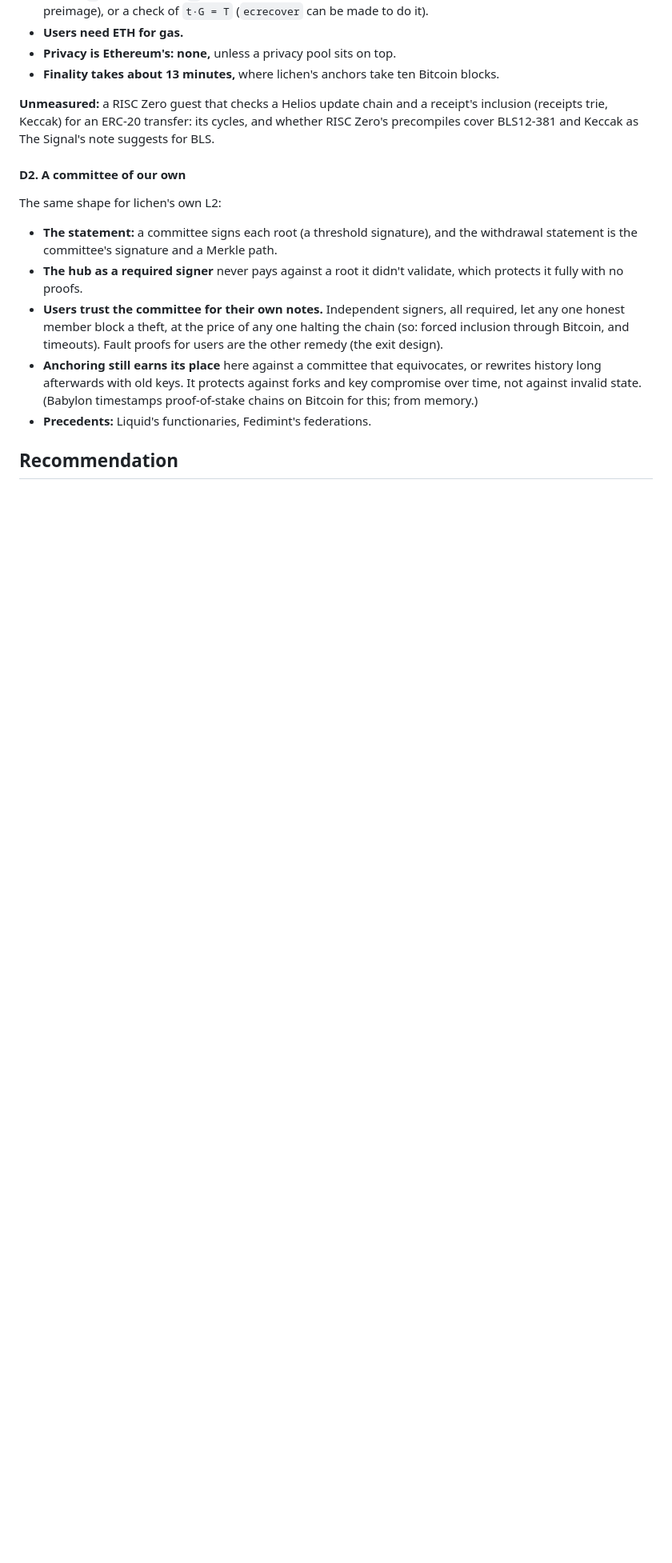
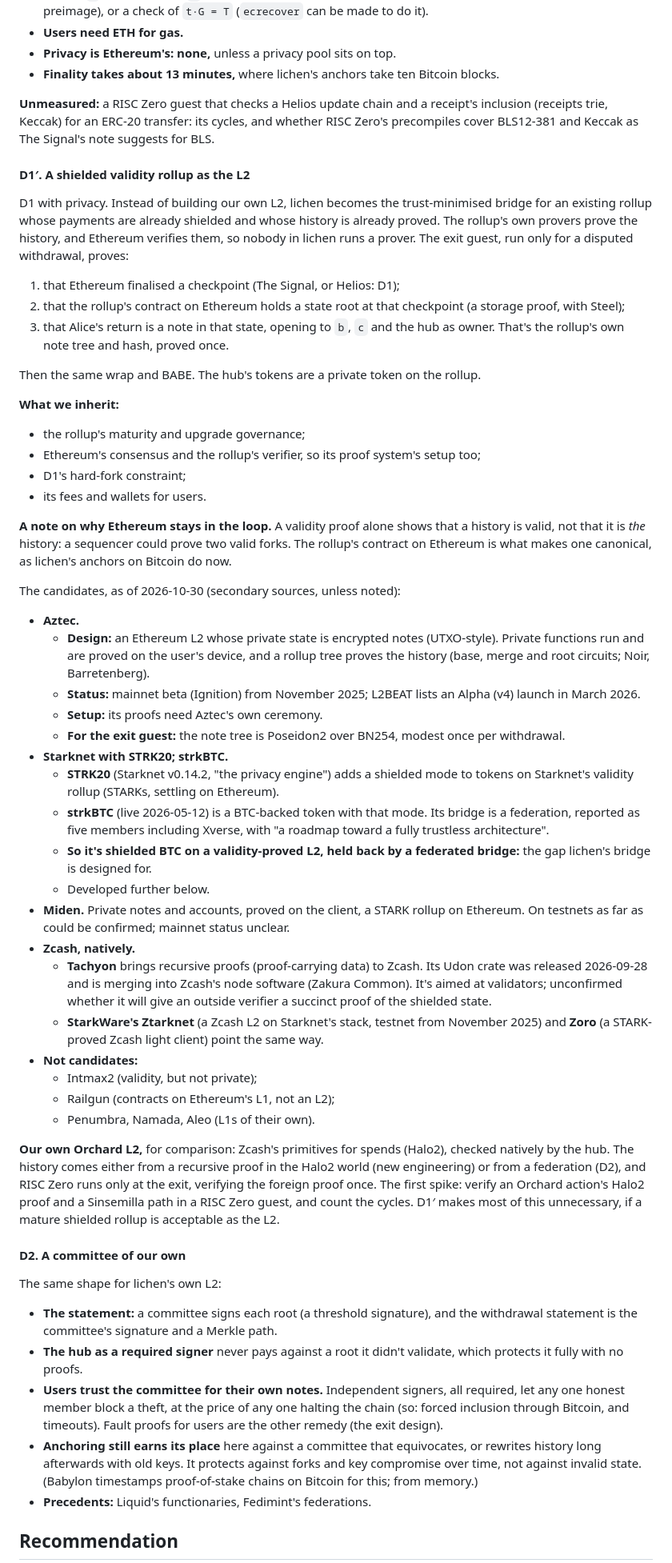
Before and after one commit to AdamISZ/lichen, a Markdown page: docs/SCALING_PLAN.md, the part around one of its changes. Shown at 80% size. GitHub-like rendering; blank space fills up the shorter version.

Commit message:
plan: scaling, D1' a shielded validity rollup as the L2 (Aztec, Starknet's STRK20 and strkBTC, Miden, Zcash's Tachyon); our own Orchard L2 for comparison
Co-Authored-By: Claude Opus 5.5 <noreply@anthropic.com>

```diff
--- a/docs/SCALING_PLAN.md
+++ b/docs/SCALING_PLAN.md
@@ -419,6 +419,82 @@ receipt's inclusion (receipts trie, Keccak) for an ERC-20 transfer: its
 cycles, and whether RISC Zero's precompiles cover BLS12-381 and Keccak as
 The Signal's note suggests for BLS.
 
+#### D1′. A shielded validity rollup as the L2
+
+D1 with privacy. Instead of building our own L2, lichen becomes the
+trust-minimised bridge for an existing rollup whose payments are already
+shielded and whose history is already proved. The rollup's own provers
+prove the history, and Ethereum verifies them, so nobody in lichen runs
+a prover. The exit guest, run only for a disputed withdrawal, proves:
+1. that Ethereum finalised a checkpoint (The Signal, or Helios: D1);
+2. that the rollup's contract on Ethereum holds a state root at that
+   checkpoint (a storage proof, with Steel);
+3. that Alice's return is a note in that state, opening to `b`, `c` and
+   the hub as owner. That's the rollup's own note tree and hash, proved
+   once.
+
+Then the same wrap and BABE. The hub's tokens are a private token on
+the rollup.
+
+**What we inherit:**
+- the rollup's maturity and upgrade governance;
+- Ethereum's consensus and the rollup's verifier, so its proof system's
+  setup too;
+- D1's hard-fork constraint;
+- its fees and wallets for users.
+
+**A note on why Ethereum stays in the loop.** A validity proof alone
+shows that a history is valid, not that it is *the* history: a sequencer
+could prove two valid forks. The rollup's contract on Ethereum is what
+makes one canonical, as lichen's anchors on Bitcoin do now.
+
+The candidates, as of 2026-10-30 (secondary sources, unless noted):
+- **Aztec.**
+  - **Design:** an Ethereum L2 whose private state is encrypted notes
+    (UTXO-style). Private functions run and are proved on the user's
+    device, and a rollup tree proves the history (base, merge and root
+    circuits; Noir, Barretenberg).
+  - **Status:** mainnet beta (Ignition) from November 2025; L2BEAT lists
+    an Alpha (v4) launch in March 2026.
+  - **Setup:** its proofs need Aztec's own ceremony.
+  - **For the exit guest:** the note tree is Poseidon2 over BN254,
+    modest once per withdrawal.
+- **Starknet with STRK20; strkBTC.**
+  - **STRK20** (Starknet v0.14.2, "the privacy engine") adds a shielded
+    mode to tokens on Starknet's validity rollup (STARKs, settling on
+    Ethereum).
+  - **strkBTC** (live 2026-05-12) is a BTC-backed token with that mode.
+    Its bridge is a federation, reported as five members including
+    Xverse, with "a roadmap toward a fully trustless architecture".
+  - **So it's shielded BTC on a validity-proved L2, held back by a
+    federated bridge:** the gap lichen's bridge is designed for.
+  - Developed further below.
+- **Miden.** Private notes and accounts, proved on the client, a STARK
+  rollup on Ethereum. On testnets as far as could be confirmed; mainnet
+  status unclear.
+- **Zcash, natively.**
+  - **Tachyon** brings recursive proofs (proof-carrying data) to Zcash.
+    Its Udon crate was released 2026-09-28 and is merging into Zcash's
+    node software (Zakura Common). It's aimed at validators; unconfirmed
+    whether it will give an outside verifier a succinct proof of the
+    shielded state.
+  - **StarkWare's Ztarknet** (a Zcash L2 on Starknet's stack, testnet
+    from November 2025) and **Zoro** (a STARK-proved Zcash light client)
+    point the same way.
+- **Not candidates:**
+  - Intmax2 (validity, but not private);
+  - Railgun (contracts on Ethereum's L1, not an L2);
+  - Penumbra, Namada, Aleo (L1s of their own).
+
+**Our own Orchard L2,** for comparison: Zcash's primitives for spends
+(Halo2), checked natively by the hub. The history comes either from a
+recursive proof in the Halo2 world (new engineering) or from a
+federation (D2), and RISC Zero runs only at the exit, verifying the
+foreign proof once. The first spike: verify an Orchard action's Halo2
+proof and a Sinsemilla path in a RISC Zero guest, and count the cycles.
+D1′ makes most of this unnecessary, if a mature shielded rollup is
+acceptable as the L2.
+
 #### D2. A committee of our own
 
 The same shape for lichen's own L2:
```
Also changed, not shown: other parts of docs/SCALING_PLAN.md (+9 -1 lines).
